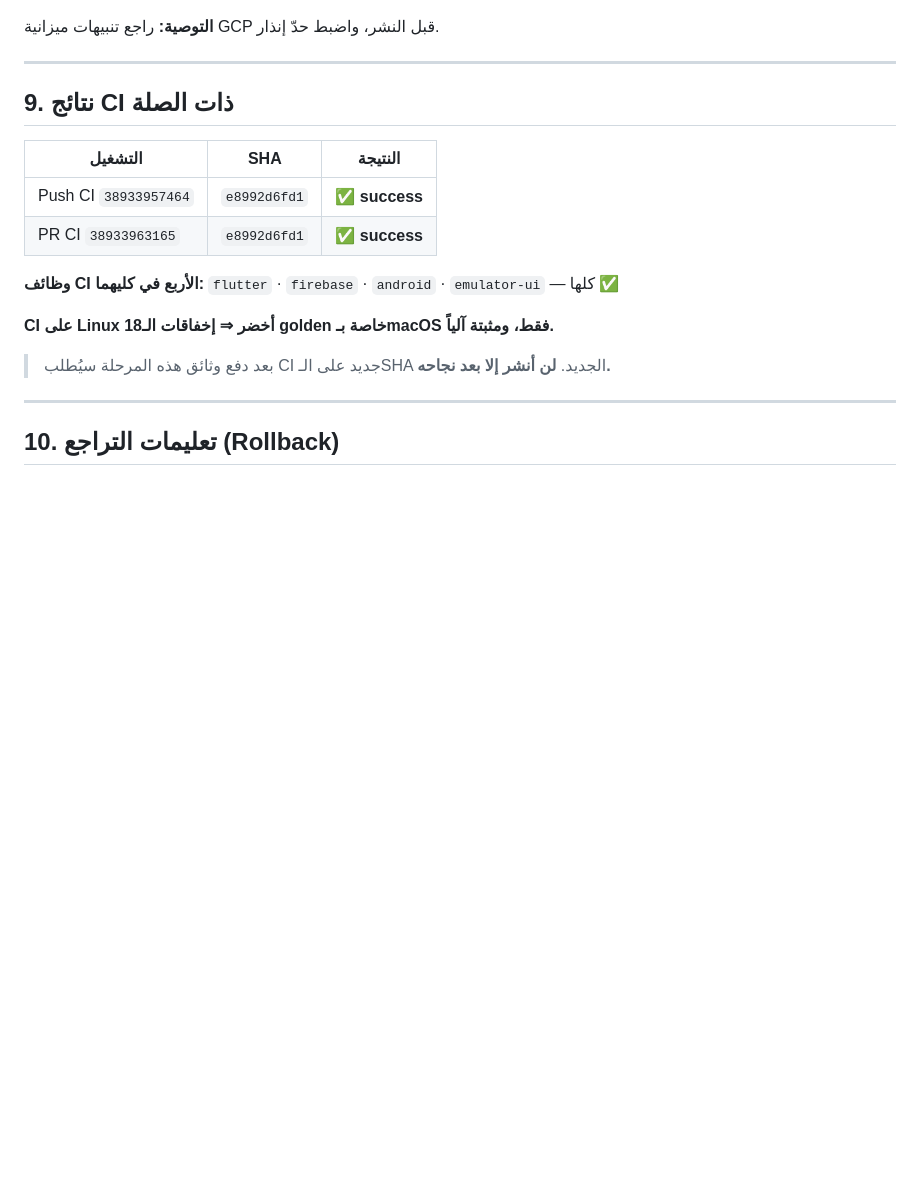
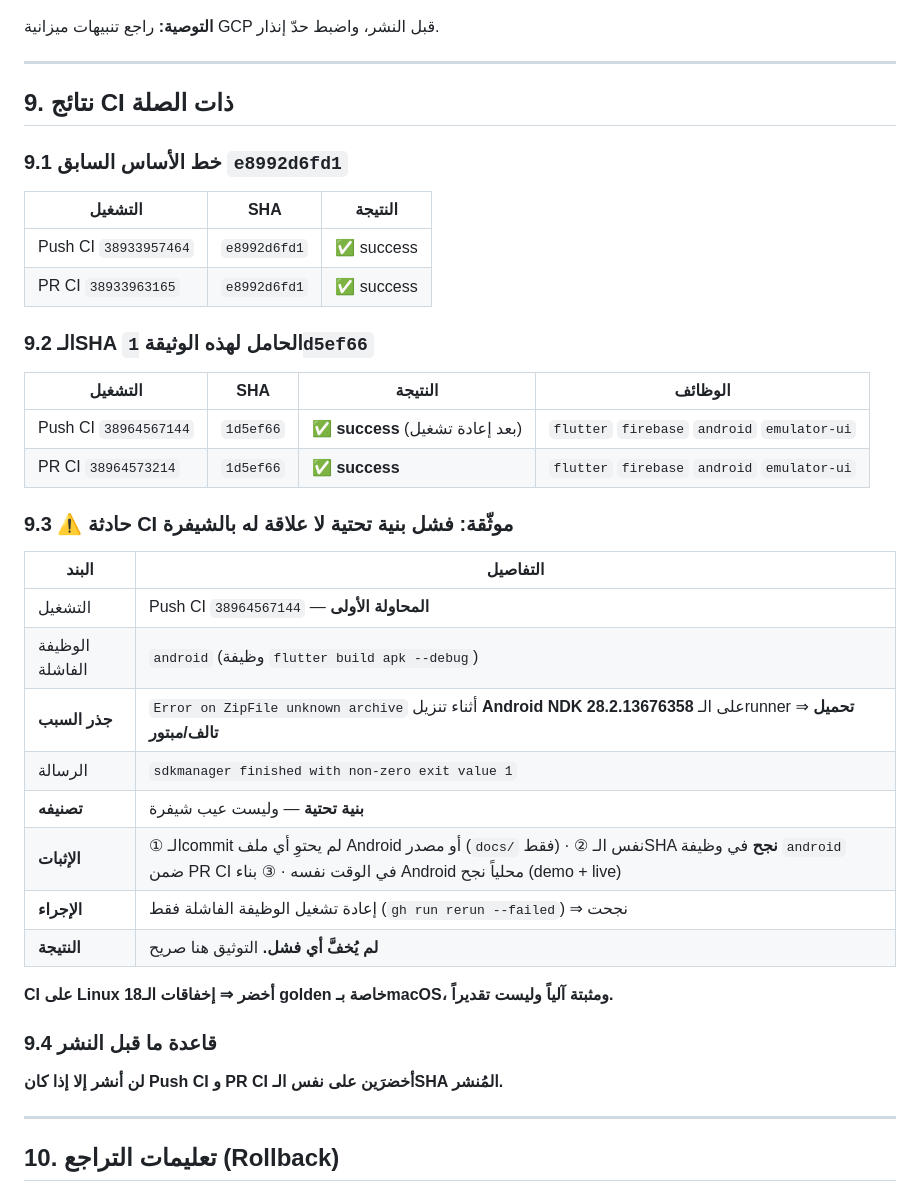
Before and after one commit to Mode2094/velnix, a Markdown page: docs/STAGE2_WEB_HOSTING_RELEASE_AR.md, the part around the change. Rendered like a GitHub page; blank space fills up the shorter version.

Commit message:
docs: record Stage 2 CI results including the NDK download incident
Records that both Push CI and PR CI are green on 1d5ef66, and documents the
first-attempt failure of Push CI run 38964567144.

That failure was infrastructure, not code. The android job aborted with
'Error on ZipFile unknown archive' while downloading Android NDK
28.2.13676358 on the GitHub runner, so sdkmanager exited 1. Evidence that it
is not a code defect: the commit contains only documentation files, the same
SHA passed the android job in PR CI at the same time, and the android build
succeeds locally for both demo and live defines.

The failed job was re-run alone and succeeded. The incident is reported rather
than hidden, and the rule that deployment requires green Push and PR CI on the
deployed SHA is stated explicitly.

```diff
--- a/docs/STAGE2_WEB_HOSTING_RELEASE_AR.md
+++ b/docs/STAGE2_WEB_HOSTING_RELEASE_AR.md
@@ -228,16 +228,38 @@ targets: (none) -> الموقع الافتراضي فقط
 
 ## 9. نتائج CI ذات الصلة
 
+### 9.1 خط الأساس السابق `e8992d6fd1`
+
 | التشغيل | SHA | النتيجة |
 |---|---|---|
-| Push CI `38933957464` | `e8992d6fd1` | ✅ **success** |
-| PR CI `38933963165` | `e8992d6fd1` | ✅ **success** |
+| Push CI `38933957464` | `e8992d6fd1` | ✅ success |
+| PR CI `38933963165` | `e8992d6fd1` | ✅ success |
 
-**وظائف CI الأربع في كليهما:** `flutter` · `firebase` · `android` · `emulator-ui` — كلها ✅
+### 9.2 الـSHA الحامل لهذه الوثيقة `1d5ef66`
 
-**CI على Linux أخضر ⇒ إخفاقات الـ18 golden خاصة بـmacOS فقط، ومثبتة آلياً.**
+| التشغيل | SHA | النتيجة | الوظائف |
+|---|---|---|---|
+| Push CI `38964567144` | `1d5ef66` | ✅ **success** (بعد إعادة تشغيل) | `flutter` `firebase` `android` `emulator-ui` |
+| PR CI `38964573214` | `1d5ef66` | ✅ **success** | `flutter` `firebase` `android` `emulator-ui` |
 
-> بعد دفع وثائق هذه المرحلة سيُطلب CI جديد على الـSHA الجديد. **لن أنشر إلا بعد نجاحه.**
+### 9.3 ⚠️ حادثة CI موثّقة: فشل بنية تحتية لا علاقة له بالشيفرة
+
+| البند | التفاصيل |
+|---|---|
+| التشغيل | Push CI `38964567144` — **المحاولة الأولى** |
+| الوظيفة الفاشلة | `android` (وظيفة `flutter build apk --debug`) |
+| **جذر السبب** | `Error on ZipFile unknown archive` أثناء تنزيل **Android NDK 28.2.13676358** على الـrunner ⇒ **تحميل تالف/مبتور** |
+| الرسالة | `sdkmanager finished with non-zero exit value 1` |
+| **تصنيفه** | **بنية تحتية** — وليست عيب شيفرة |
+| **الإثبات** | ① الـcommit لم يحتوِ أي ملف Android أو مصدر (`docs/` فقط) · ② نفس الـSHA **نجح** في وظيفة `android` ضمن PR CI في الوقت نفسه · ③ بناء Android محلياً نجح (demo + live) |
+| **الإجراء** | إعادة تشغيل الوظيفة الفاشلة فقط (`gh run rerun --failed`) ⇒ نجحت |
+| **النتيجة** | **لم يُخفَّ أي فشل.** التوثيق هنا صريح |
+
+**CI على Linux أخضر ⇒ إخفاقات الـ18 golden خاصة بـmacOS، ومثبتة آلياً وليست تقديراً.**
+
+### 9.4 قاعدة ما قبل النشر
+
+**لن أنشر إلا إذا كان Push CI و PR CI أخضرَين على نفس الـSHA المُنشر.**
 
 ---
 
```
